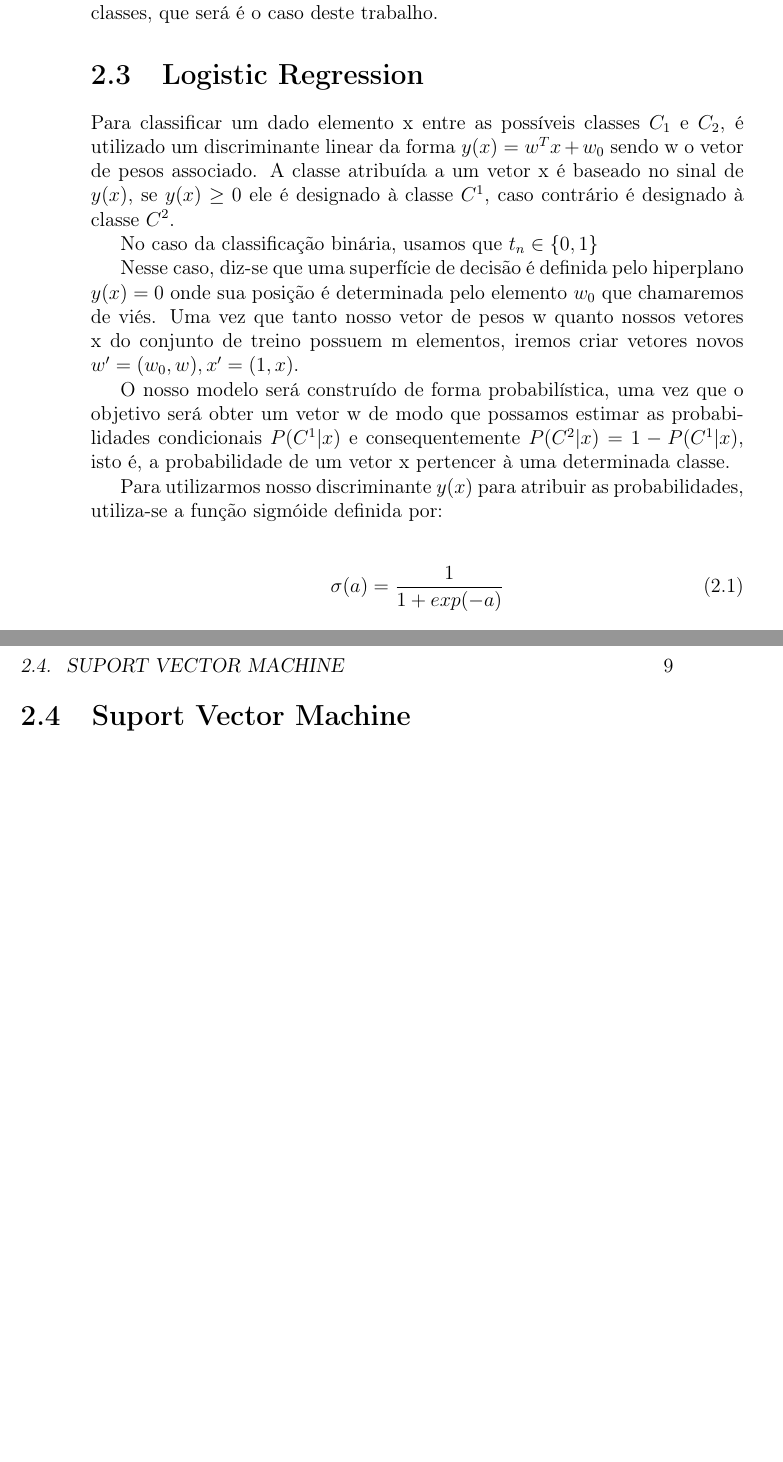
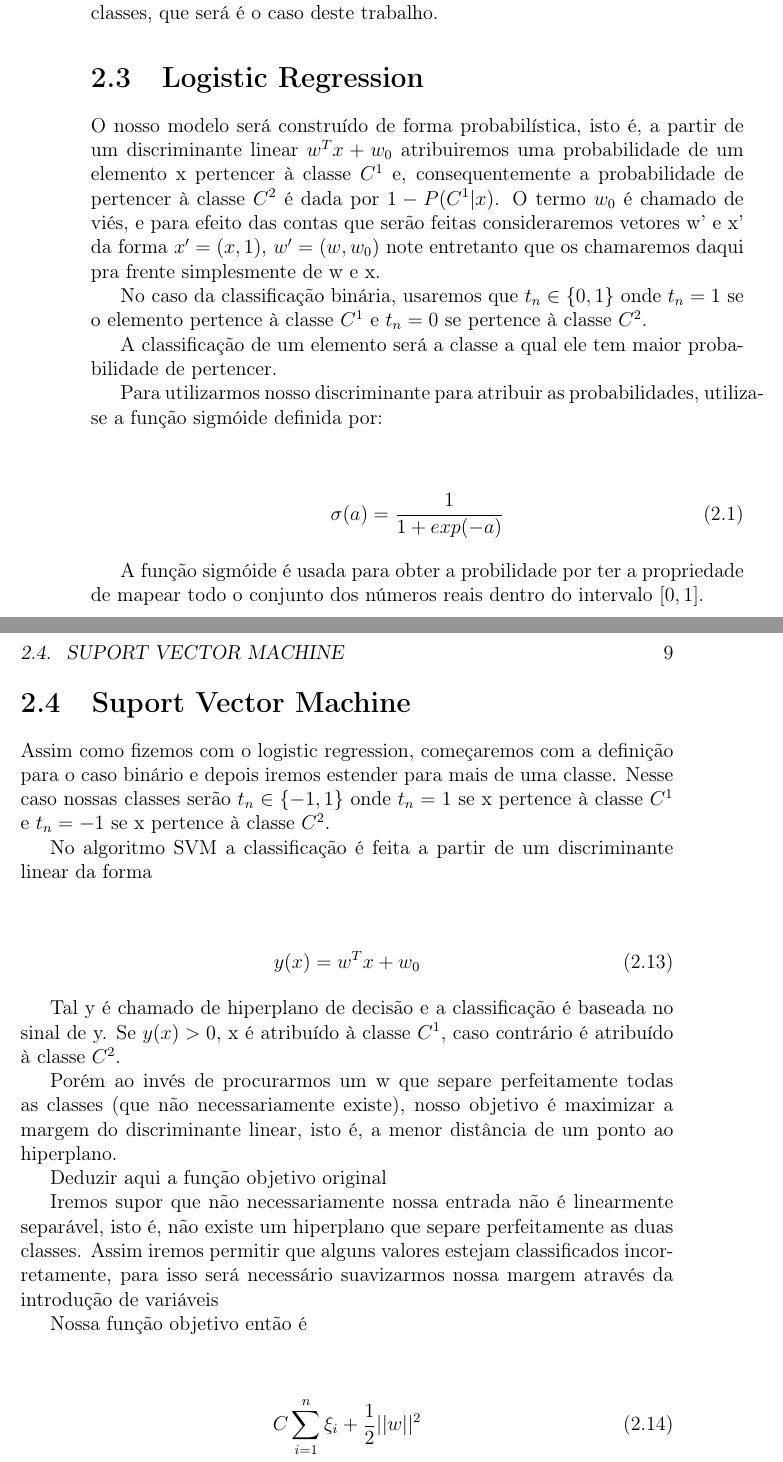
Before and after one commit to romaolucas/monografia, a LaTeX book (main.tex, which reads capitulos/chapter02.tex): two parts of pages 8 and 13 of 15, joined at a grey line, cut so that both start at the same text, the shorter picture padded with empty space. Compiled offline with pdfLaTeX.

Commit message:
começando svm

```diff
--- a/capitulos/chapter02.tex
+++ b/capitulos/chapter02.tex
@@ -52,24 +52,19 @@ como estender para o problema com mais de duas classes, que será é o caso dest
 \section{Logistic Regression}
 \label{sec:logreg}
 
-Para classificar um dado elemento x entre as possíveis classes $C_1$ e $C_2$, é utilizado
-um discriminante linear da forma $y(x) = w^Tx + w_0$ sendo w o vetor de pesos associado.
-A classe atribuída a um vetor x é baseado no sinal de $y(x)$, se $y(x) \ge 0$ ele é designado
-à classe $C^1$, caso contrário é designado à classe $C^2$.
+O nosso modelo será construído de forma probabilística, isto é, a partir de um
+discriminante linear $w^Tx + w_0$ atribuiremos uma probabilidade de um elemento x
+pertencer à classe $C^1$ e, consequentemente a probabilidade de pertencer à classe
+$C^2$ é dada por $1 - P(C^1 | x)$. O termo $w_0$ é chamado de viés, e para efeito
+das contas que serão feitas consideraremos vetores w' e x' da forma $x' = (x, 1)$,
+$w'= (w, w_0)$ note entretanto que os chamaremos daqui pra frente simplesmente de w e x.
 
-No caso da classificação binária, usamos que $t_n \in \{0, 1\}$
+No caso da classificação binária, usaremos que $t_n \in \{0, 1\}$ onde $t_n = 1$ se o
+elemento pertence à classe $C^1$ e $t_n = 0$ se pertence à classe $C^2$.
 
-Nesse caso, diz-se que uma superfície de decisão é definida pelo hiperplano $y(x) = 0$ onde
-sua posição é determinada pelo elemento $w_0$ que chamaremos de viés. Uma vez que tanto nosso
-vetor de pesos w quanto nossos vetores x do conjunto de treino possuem m elementos, iremos criar
-vetores novos $w' = (w_0, w), x' = (1, x)$.
+A classificação de um elemento será a classe a qual ele tem maior probabilidade de pertencer.
 
-O nosso modelo será construído de forma probabilística, uma vez que o objetivo será obter um vetor
-w de modo que possamos estimar as probabilidades condicionais $P(C^1 | x)$ e consequentemente
-$P(C^2 | x) = 1 - P(C^1 | x)$, isto é, a probabilidade de um vetor x pertencer à uma determinada
-classe.
-
-Para utilizarmos nosso discriminante $y(x)$ para atribuir as probabilidades, utiliza-se a função
+Para utilizarmos nosso discriminante para atribuir as probabilidades, utiliza-se a função
 sigmóide definida por:
 
 \begin{center}
@@ -77,6 +72,9 @@ sigmóide definida por:
 		\sigma(a) = \frac{1}{1 + exp(-a)}
 	\end{equation}
 \end{center}
+
+A função sigmóide é usada para obter a probilidade por ter a propriedade de mapear
+todo o conjunto dos números reais dentro do intervalo $[0, 1]$.
 
 Com $exp$ sendo a função exponencial. Aplicando ao nosso modelo obtêm-se a expressão:
 
@@ -298,3 +296,41 @@ A classe de x é dada pelo k que tiver a maior probabilidade sobre os demais.
 
 
 \section{Suport Vector Machine}
+
+Assim como fizemos com o logistic regression, começaremos com a definição
+para o caso binário e depois iremos estender para mais de uma classe. Nesse caso
+nossas classes serão $t_n \in \{-1, 1\}$ onde $t_n = 1$ se x pertence à classe $C^1$ e
+$t_n = -1$ se x pertence à classe $C^2$.
+
+No algoritmo SVM a classificação é feita a partir de um discriminante linear
+da forma
+
+\begin{center}
+	\begin{equation}\label{eq:svm-discriminant}
+		y(x) = w^Tx + w_0
+	\end{equation}
+\end{center}
+
+Tal y é chamado de hiperplano de decisão e a classificação é baseada no sinal de
+y. Se $y(x) > 0$, x é atribuído à classe $C^1$, caso contrário é atribuído à classe
+$C^2$.
+
+Porém ao invés de procurarmos um w que separe perfeitamente todas as classes (que
+não necessariamente existe), nosso objetivo é maximizar a margem do discriminante
+linear, isto é, a menor distância de um ponto ao hiperplano.
+
+Deduzir aqui a função objetivo original
+
+Iremos supor que não necessariamente nossa entrada não é linearmente separável,
+isto é, não existe um hiperplano que separe perfeitamente as duas classes. Assim
+iremos permitir que alguns valores estejam classificados incorretamente, para isso
+será necessário suavizarmos nossa margem através da introdução de variáveis
+
+
+Nossa função objetivo então é
+
+\begin{center}
+	\begin{equation}
+		C\sum_{i = 1}^n\xi_i + \frac{1}{2}||w||^2
+	\end{equation}
+\end{center}
```
Also changed, not shown: main.pdf.
